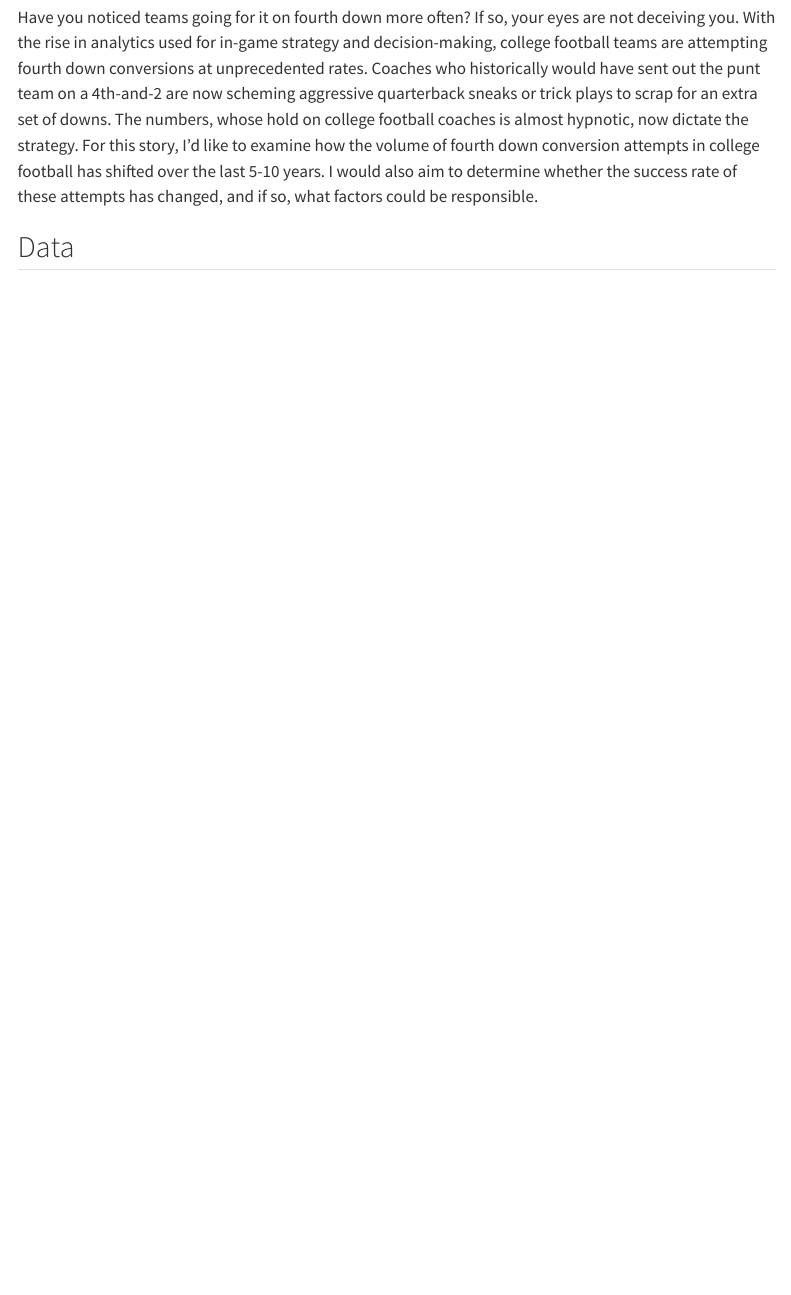
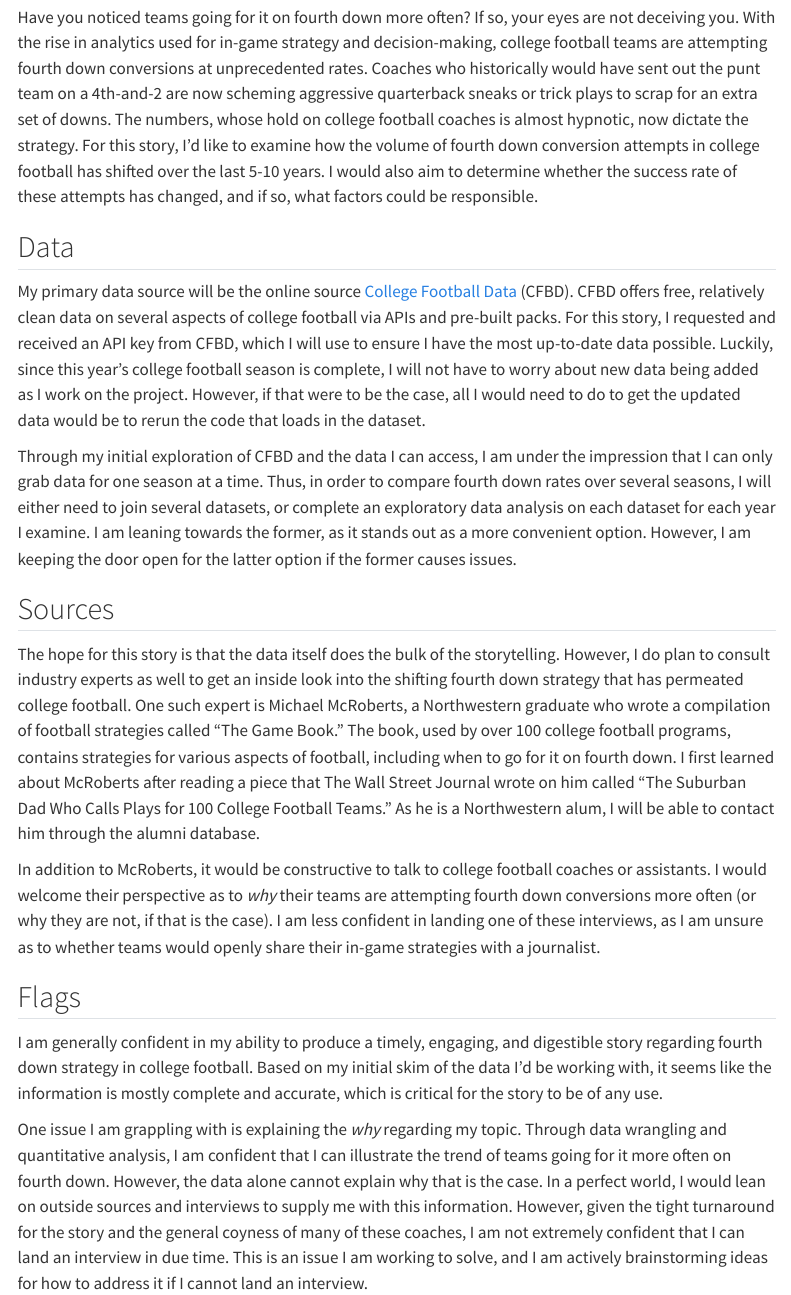
Before and after one commit to braedonolsen/down-4-data-story, a Quarto document (story-pitch.qmd): the page in a window 1100 px wide, from 260 px down. Rendered offline with R 4.5, knitr and Pandoc in place of Quarto, with nearby package versions; menus at the side of the page are left out.

Commit message:
finished initial pitch document

```diff
--- a/story-pitch.qmd
+++ b/story-pitch.qmd
@@ -29,3 +29,21 @@ Have you noticed teams going for it on fourth down more often? If so, your eyes
 
 
 ## Data
+
+My primary data source will be the online source [College Football Data](https://collegefootballdata.com/) (CFBD). CFBD offers free, relatively clean data on several aspects of college football via APIs and pre-built packs. For this story, I requested and received an API key from CFBD, which I will use to ensure I have the most up-to-date data possible. Luckily, since this year's college football season is complete, I will not have to worry about new data being added as I work on the project. However, if that were to be the case, all I would need to do to get the updated data would be to rerun the code that loads in the dataset.
+
+Through my initial exploration of CFBD and the data I can access, I am under the impression that I can only grab data for one season at a time. Thus, in order to compare fourth down rates over several seasons, I will either need to join several datasets, or complete an exploratory data analysis on each dataset for each year I examine. I am leaning towards the former, as it stands out as a more convenient option. However, I am keeping the door open for the latter option if the former causes issues.
+
+
+## Sources
+
+The hope for this story is that the data itself does the bulk of the storytelling. However, I do plan to consult industry experts as well to get an inside look into the shifting fourth down strategy that has permeated college football. One such expert is Michael McRoberts, a Northwestern graduate who wrote a compilation of football strategies called “The Game Book.” The book, used by over 100 college football programs, contains strategies for various aspects of football, including when to go for it on fourth down. I first learned about McRoberts after reading a piece that The Wall Street Journal wrote on him called “The Suburban Dad Who Calls Plays for 100 College Football Teams." As he is a Northwestern alum, I will be able to contact him through the alumni database.
+
+In addition to McRoberts, it would be constructive to talk to college football coaches or assistants. I would welcome their perspective as to *why* their teams are attempting fourth down conversions more often (or why they are not, if that is the case). I am less confident in landing one of these interviews, as I am unsure as to whether teams would openly share their in-game strategies with a journalist.
+
+
+## Flags
+
+I am generally confident in my ability to produce a timely, engaging, and digestible story regarding fourth down strategy in college football. Based on my initial skim of the data I'd be working with, it seems like the information is mostly complete and accurate, which is critical for the story to be of any use.
+
+One issue I am grappling with is explaining the *why* regarding my topic. Through data wrangling and quantitative analysis, I am confident that I can illustrate the trend of teams going for it more often on fourth down. However, the data alone cannot explain why that is the case. In a perfect world, I would lean on outside sources and interviews to supply me with this information. However, given the tight turnaround for the story and the general coyness of many of these coaches, I am not extremely confident that I can land an interview in due time. This is an issue I am working to solve, and I am actively brainstorming ideas for how to address it if I cannot land an interview.
```
Also changed, not shown: story-pitch.html.
